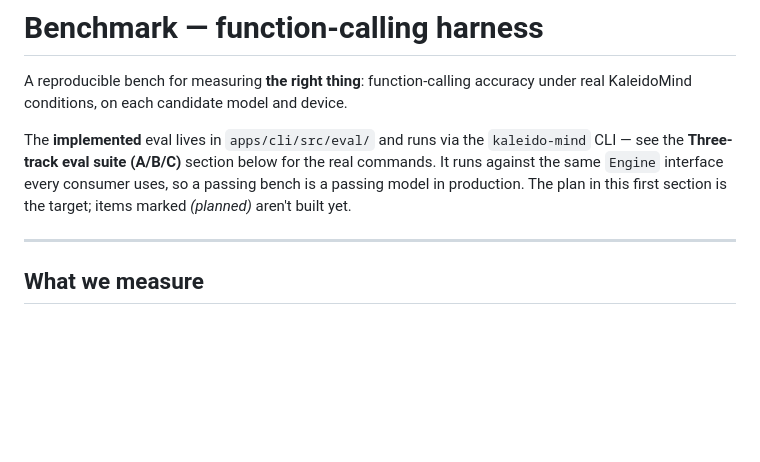
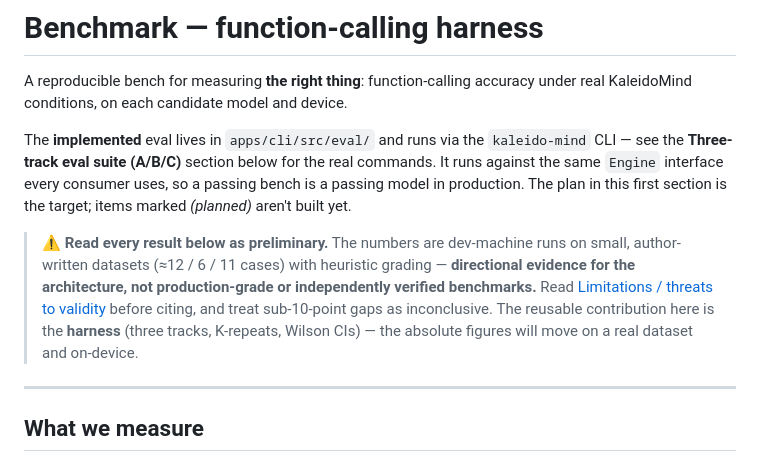
Before and after one commit to kaleidoswap/kaleido-mind, a Markdown page: docs/BENCHMARK.md, the part around the change. Rendered like a GitHub page; blank space fills up the shorter version.

```diff
--- a/docs/BENCHMARK.md
+++ b/docs/BENCHMARK.md
@@ -3,6 +3,15 @@
 A reproducible bench for measuring **the right thing**: function-calling accuracy under real KaleidoMind conditions, on each candidate model and device.
 
 The **implemented** eval lives in `apps/cli/src/eval/` and runs via the `kaleido-mind` CLI — see the **Three-track eval suite (A/B/C)** section below for the real commands. It runs against the same `Engine` interface every consumer uses, so a passing bench is a passing model in production. The plan in this first section is the target; items marked _(planned)_ aren't built yet.
+
+> ⚠️ **Read every result below as preliminary.** The numbers are dev-machine runs
+> on small, author-written datasets (≈12 / 6 / 11 cases) with heuristic grading —
+> **directional evidence for the architecture, not production-grade or
+> independently verified benchmarks.** Read [Limitations / threats to
+> validity](#limitations--threats-to-validity) before citing, and treat
+> sub-10-point gaps as inconclusive. The reusable contribution here is the
+> **harness** (three tracks, K-repeats, Wilson CIs) — the absolute figures will
+> move on a real dataset and on-device.
 
 ---
 
```
Also changed, not shown: README.md (+1 -1 lines), SUBMISSION.md (+6 -0 lines).
